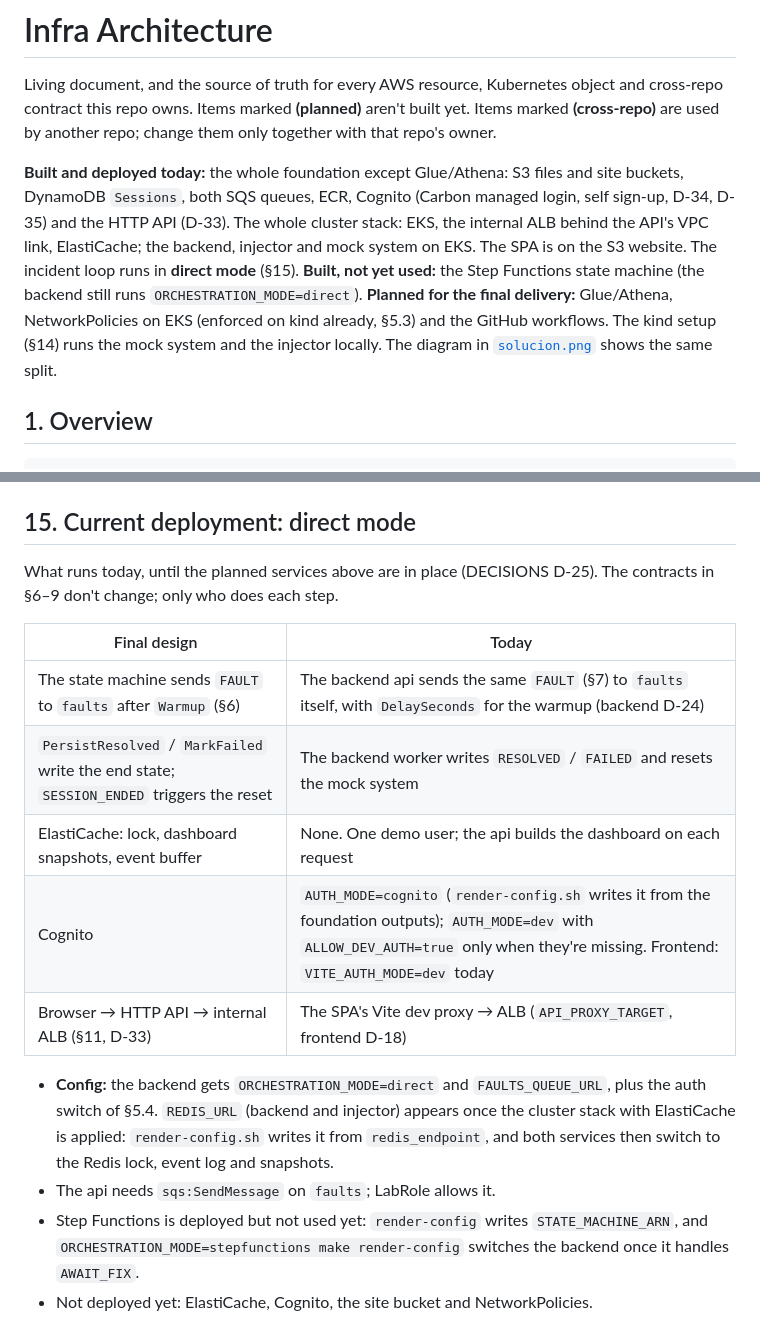
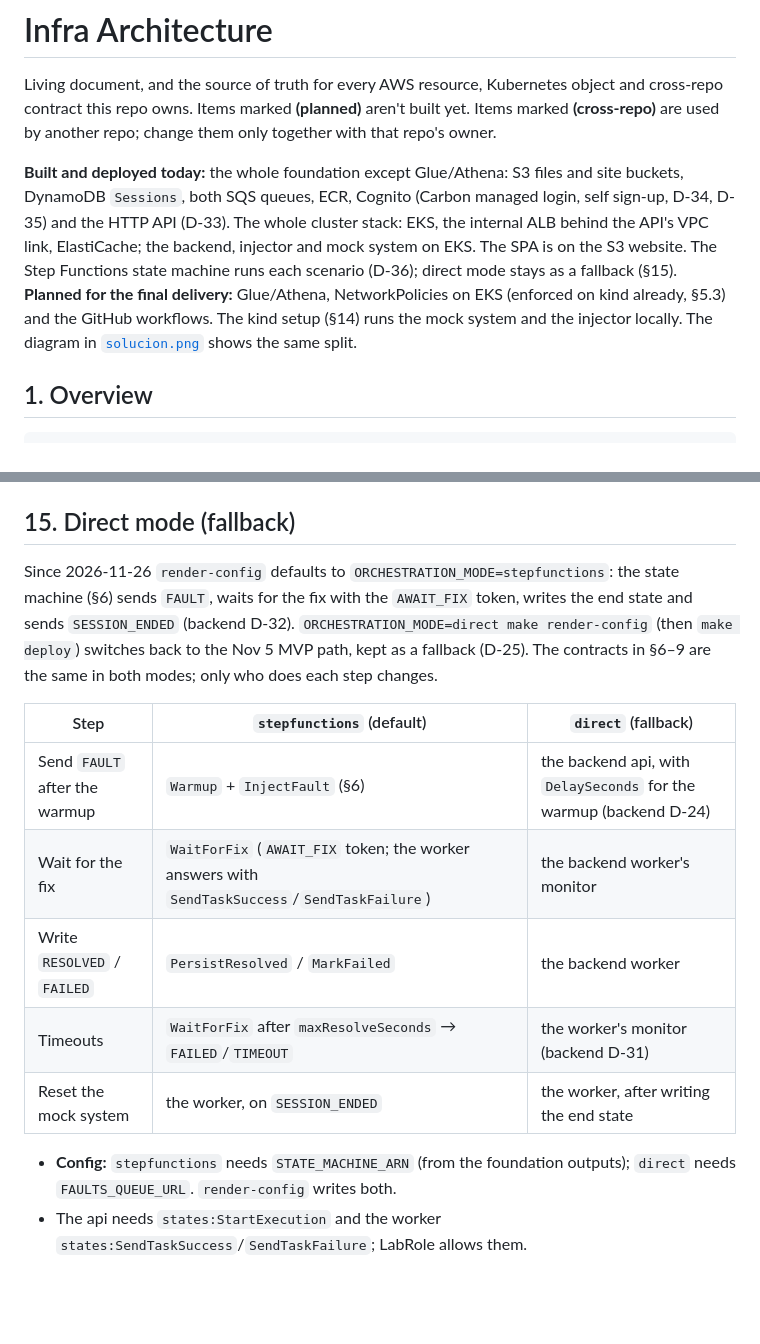
Before and after one commit to Pardosito/oncall-training-infra, a Markdown page: docs/ARCHITECTURE.md, 2 parts joined by grey strips. Drawn GitHub-style; blank space fills up the shorter version.

Commit message:
feat: Step Functions as the default orchestration mode (D-36) (#161)
* feat: Step Functions as the default orchestration mode (D-36)

* docs: Step Functions deployed in the diagram and status (D-36)

```diff
--- a/docs/ARCHITECTURE.md
+++ b/docs/ARCHITECTURE.md
@@ -3,7 +3,7 @@
 Living document, and the source of truth for every AWS resource, Kubernetes object and cross-repo contract this repo owns.
 Items marked **(planned)** aren't built yet. Items marked **(cross-repo)** are used by another repo; change them only together with that repo's owner.
 
-**Built and deployed today:** the whole foundation except Glue/Athena: S3 files and site buckets, DynamoDB `Sessions`, both SQS queues, ECR, Cognito (Carbon managed login, self sign-up, D-34, D-35) and the HTTP API (D-33). The whole cluster stack: EKS, the internal ALB behind the API's VPC link, ElastiCache; the backend, injector and mock system on EKS. The SPA is on the S3 website. The incident loop runs in **direct mode** (§15). **Built, not yet used:** the Step Functions state machine (the backend still runs `ORCHESTRATION_MODE=direct`). **Planned for the final delivery:** Glue/Athena, NetworkPolicies on EKS (enforced on kind already, §5.3) and the GitHub workflows. The kind setup (§14) runs the mock system and the injector locally. The diagram in [`solucion.png`](solucion.png) shows the same split.
+**Built and deployed today:** the whole foundation except Glue/Athena: S3 files and site buckets, DynamoDB `Sessions`, both SQS queues, ECR, Cognito (Carbon managed login, self sign-up, D-34, D-35) and the HTTP API (D-33). The whole cluster stack: EKS, the internal ALB behind the API's VPC link, ElastiCache; the backend, injector and mock system on EKS. The SPA is on the S3 website. The Step Functions state machine runs each scenario (D-36); direct mode stays as a fallback (§15). **Planned for the final delivery:** Glue/Athena, NetworkPolicies on EKS (enforced on kind already, §5.3) and the GitHub workflows. The kind setup (§14) runs the mock system and the injector locally. The diagram in [`solucion.png`](solucion.png) shows the same split.
 
 ## 1. Overview
 
@@ -369,19 +369,17 @@ Runs the mock system and the injector in kind; the backend runs on the host (DEC
 - The backend on the host talks to kind with `MOCK_CLUSTER=kubernetes` and the kind kubeconfig. The mock services' health URLs (`*.mock.svc.cluster.local`) aren't reachable from the host, so the backend needs a port-forward or its own local override for them.
 - The local state machine: the backend keeps a copy at `local/statemachine.asl.json`. When `statemachines/scenario.asl.json` changes, tell the backend owner (or open a PR there).
 
-## 15. Current deployment: direct mode
+## 15. Direct mode (fallback)
 
-What runs today, until the planned services above are in place (DECISIONS D-25). The contracts in §6–9 don't change; only who does each step.
+Since 2026-11-26 `render-config` defaults to `ORCHESTRATION_MODE=stepfunctions`: the state machine (§6) sends `FAULT`, waits for the fix with the `AWAIT_FIX` token, writes the end state and sends `SESSION_ENDED` (backend D-32). `ORCHESTRATION_MODE=direct make render-config` (then `make deploy`) switches back to the Nov 5 MVP path, kept as a fallback (D-25). The contracts in §6–9 are the same in both modes; only who does each step changes.
 
-| Final design | Today |
-|---|---|
-| The state machine sends `FAULT` to `faults` after `Warmup` (§6) | The backend api sends the same `FAULT` (§7) to `faults` itself, with `DelaySeconds` for the warmup (backend D-24) |
-| `PersistResolved` / `MarkFailed` write the end state; `SESSION_ENDED` triggers the reset | The backend worker writes `RESOLVED` / `FAILED` and resets the mock system |
-| ElastiCache: lock, dashboard snapshots, event buffer | None. One demo user; the api builds the dashboard on each request |
-| Cognito | `AUTH_MODE=cognito` (`render-config.sh` writes it from the foundation outputs); `AUTH_MODE=dev` with `ALLOW_DEV_AUTH=true` only when they're missing. Frontend: `VITE_AUTH_MODE=dev` today |
-| Browser → HTTP API → internal ALB (§11, D-33) | The SPA's Vite dev proxy → ALB (`API_PROXY_TARGET`, frontend D-18) |
+| Step | `stepfunctions` (default) | `direct` (fallback) |
+|---|---|---|
+| Send `FAULT` after the warmup | `Warmup` + `InjectFault` (§6) | the backend api, with `DelaySeconds` for the warmup (backend D-24) |
+| Wait for the fix | `WaitForFix` (`AWAIT_FIX` token; the worker answers with `SendTaskSuccess`/`SendTaskFailure`) | the backend worker's monitor |
+| Write `RESOLVED` / `FAILED` | `PersistResolved` / `MarkFailed` | the backend worker |
+| Timeouts | `WaitForFix` after `maxResolveSeconds` → `FAILED`/`TIMEOUT` | the worker's monitor (backend D-31) |
+| Reset the mock system | the worker, on `SESSION_ENDED` | the worker, after writing the end state |
 
-- **Config:** the backend gets `ORCHESTRATION_MODE=direct` and `FAULTS_QUEUE_URL`, plus the auth switch of §5.4. `REDIS_URL` (backend and injector) appears once the cluster stack with ElastiCache is applied: `render-config.sh` writes it from `redis_endpoint`, and both services then switch to the Redis lock, event log and snapshots.
-- The api needs `sqs:SendMessage` on `faults`; LabRole allows it.
-- Step Functions is deployed but not used yet: `render-config` writes `STATE_MACHINE_ARN`, and `ORCHESTRATION_MODE=stepfunctions make render-config` switches the backend once it handles `AWAIT_FIX`.
-- Not deployed yet: ElastiCache, Cognito, the site bucket and NetworkPolicies.
+- **Config:** `stepfunctions` needs `STATE_MACHINE_ARN` (from the foundation outputs); `direct` needs `FAULTS_QUEUE_URL`. `render-config` writes both.
+- The api needs `states:StartExecution` and the worker `states:SendTaskSuccess`/`SendTaskFailure`; LabRole allows them.
```
Also changed, not shown: README.md (+1 -1 lines), docs/DECISIONS.md (+7 -1 lines), docs/solucion.png, 3 other files.
